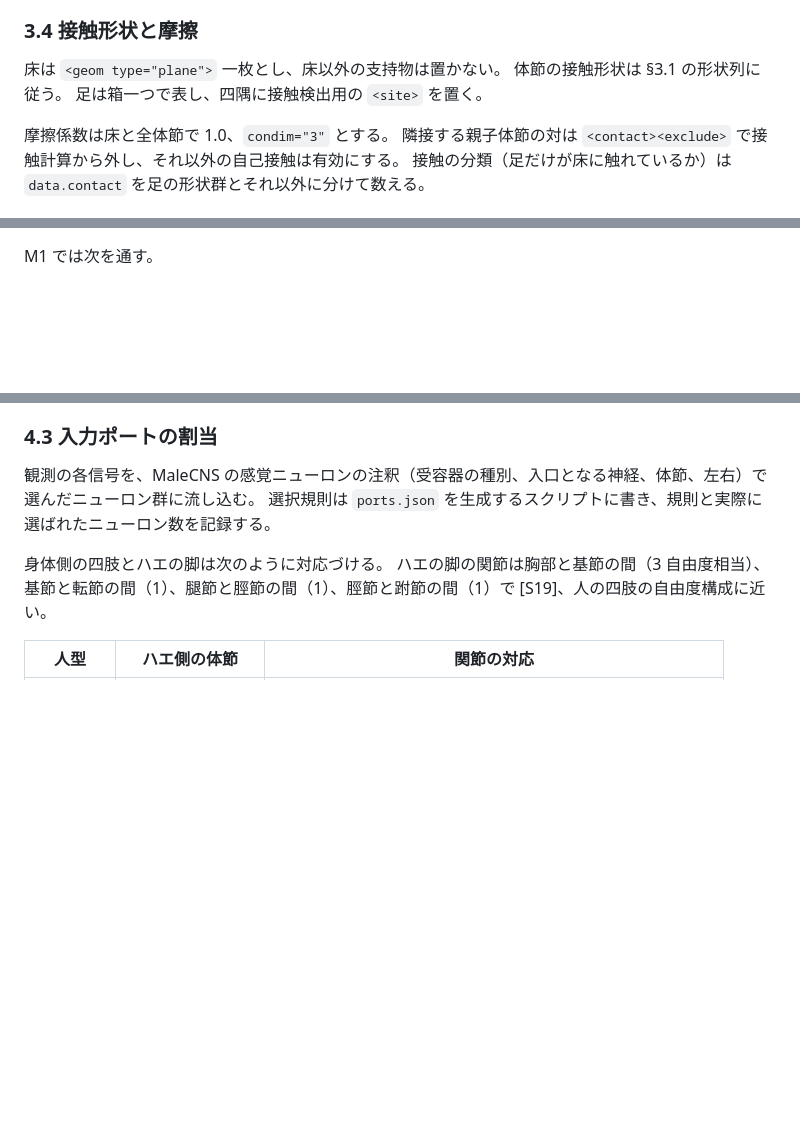
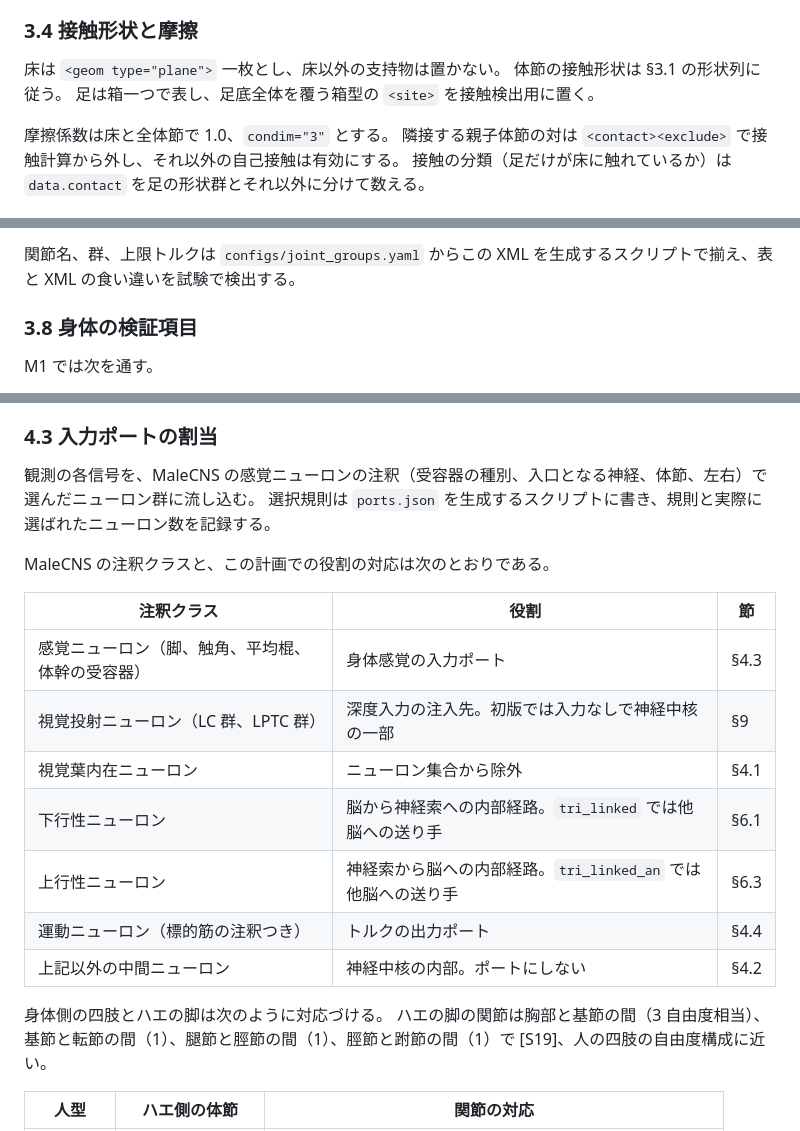
Before and after one commit to TF0119/multibrain-lab, a Markdown page: PLAN.md, 3 parts joined by grey strips. Drawn GitHub-style; blank space fills up the shorter version.

```diff
--- a/PLAN.md
+++ b/PLAN.md
@@ -153,7 +153,7 @@ M0 で `put_model` がこの身体定義を受理することを確かめる。
 
 床は `<geom type="plane">` 一枚とし、床以外の支持物は置かない。
 体節の接触形状は §3.1 の形状列に従う。
-足は箱一つで表し、四隅に接触検出用の `<site>` を置く。
+足は箱一つで表し、足底全体を覆う箱型の `<site>` を接触検出用に置く。
 
 摩擦係数は床と全体節で 1.0、`condim="3"` とする。
 隣接する親子体節の対は `<contact><exclude>` で接触計算から外し、それ以外の自己接触は有効にする。
@@ -188,3 +247,6 @@ M0 で `put_model` がこの身体定義を受理することを確かめる。
+関節名、群、上限トルクは `configs/joint_groups.yaml` からこの XML を生成するスクリプトで揃え、表と XML の食い違いを試験で検出する。
+
+### 3.8 身体の検証項目
 
 M1 では次を通す。
 
@@ -265,6 +327,18 @@ LIF 版の出力関数を σ に差し替え、リセットと不応期を外す
 
 観測の各信号を、MaleCNS の感覚ニューロンの注釈（受容器の種別、入口となる神経、体節、左右）で選んだニューロン群に流し込む。
 選択規則は `ports.json` を生成するスクリプトに書き、規則と実際に選ばれたニューロン数を記録する。
+
+MaleCNS の注釈クラスと、この計画での役割の対応は次のとおりである。
+
+| 注釈クラス | 役割 | 節 |
+|---|---|---|
+| 感覚ニューロン（脚、触角、平均棍、体幹の受容器） | 身体感覚の入力ポート | §4.3 |
+| 視覚投射ニューロン（LC 群、LPTC 群） | 深度入力の注入先。初版では入力なしで神経中核の一部 | §9 |
+| 視覚葉内在ニューロン | ニューロン集合から除外 | §4.1 |
+| 下行性ニューロン | 脳から神経索への内部経路。`tri_linked` では他脳への送り手 | §6.1 |
+| 上行性ニューロン | 神経索から脳への内部経路。`tri_linked_an` では他脳への送り手 | §6.3 |
+| 運動ニューロン（標的筋の注釈つき） | トルクの出力ポート | §4.4 |
+| 上記以外の中間ニューロン | 神経中核の内部。ポートにしない | §4.2 |
 
 身体側の四肢とハエの脚は次のように対応づける。
 ハエの脚の関節は胸部と基節の間（3 自由度相当）、基節と転節の間（1）、腿節と脛節の間（1）、脛節と跗節の間（1）で [S19]、人の四肢の自由度構成に近い。
```
Also changed, not shown: other parts of PLAN.md (+61 -2 lines).
